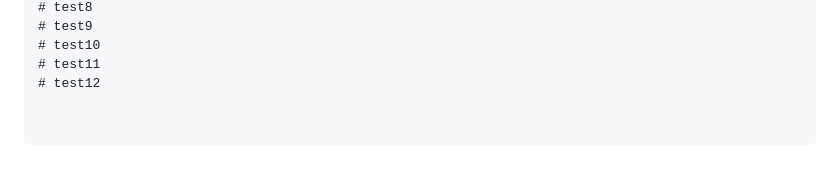
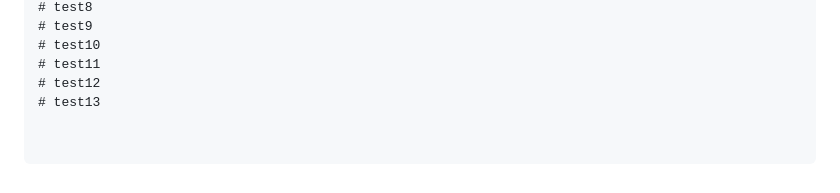
Before and after one commit to raas-platform/vizier-rule-ai-system, a Markdown page: README.md, the part around the change. GitHub-like rendering.

Commit message:
docs: test13 webhook

```diff
--- a/README.md
+++ b/README.md
@@ -449,3 +449,4 @@ vizierAI/
 # test10
 # test11
 # test12
+# test13
```
